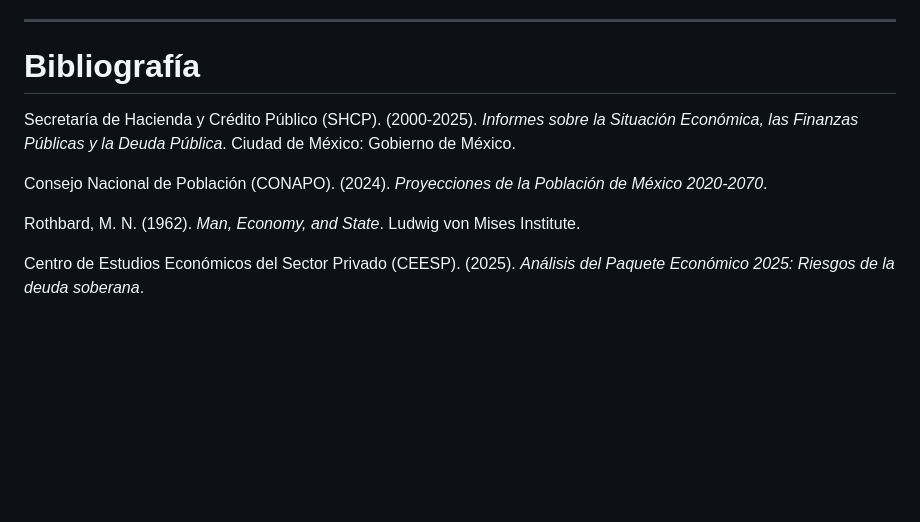
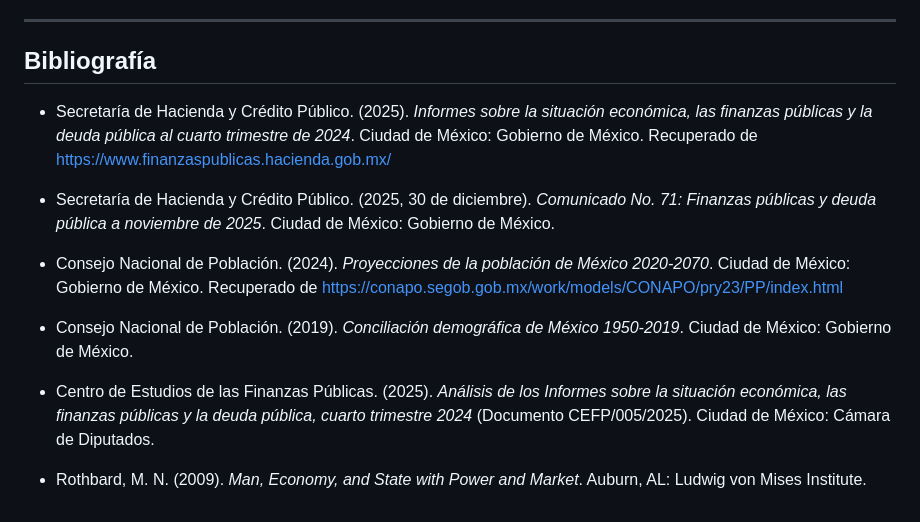
Before and after one commit to AraujoME/visualizaciones, a Markdown page: deudapormexicano/README.md, the part around the change. GitHub-like rendering; blank space fills up the shorter version.

```diff
--- a/deudapormexicano/README.md
+++ b/deudapormexicano/README.md
@@ -48,12 +48,16 @@ Este endeudamiento masivo inyecta dinero artificial en la economía, creando una
 
 ---
 
-# Bibliografía
+## Bibliografía
 
-Secretaría de Hacienda y Crédito Público (SHCP). (2000-2025). *Informes sobre la Situación Económica, las Finanzas Públicas y la Deuda Pública*. Ciudad de México: Gobierno de México.
+- Secretaría de Hacienda y Crédito Público. (2025). *Informes sobre la situación económica, las finanzas públicas y la deuda pública al cuarto trimestre de 2024*. Ciudad de México: Gobierno de México. Recuperado de https://www.finanzaspublicas.hacienda.gob.mx/
 
-Consejo Nacional de Población (CONAPO). (2024). *Proyecciones de la Población de México 2020-2070*.
+- Secretaría de Hacienda y Crédito Público. (2025, 30 de diciembre). *Comunicado No. 71: Finanzas públicas y deuda pública a noviembre de 2025*. Ciudad de México: Gobierno de México.
 
-Rothbard, M. N. (1962). *Man, Economy, and State*. Ludwig von Mises Institute.
+- Consejo Nacional de Población. (2024). *Proyecciones de la población de México 2020-2070*. Ciudad de México: Gobierno de México. Recuperado de https://conapo.segob.gob.mx/work/models/CONAPO/pry23/PP/index.html
 
-Centro de Estudios Económicos del Sector Privado (CEESP). (2025). *Análisis del Paquete Económico 2025: Riesgos de la deuda soberana*.
+- Consejo Nacional de Población. (2019). *Conciliación demográfica de México 1950-2019*. Ciudad de México: Gobierno de México.
+
+- Centro de Estudios de las Finanzas Públicas. (2025). *Análisis de los Informes sobre la situación económica, las finanzas públicas y la deuda pública, cuarto trimestre 2024* (Documento CEFP/005/2025). Ciudad de México: Cámara de Diputados.
+
+- Rothbard, M. N. (2009). *Man, Economy, and State with Power and Market*. Auburn, AL: Ludwig von Mises Institute.
```
